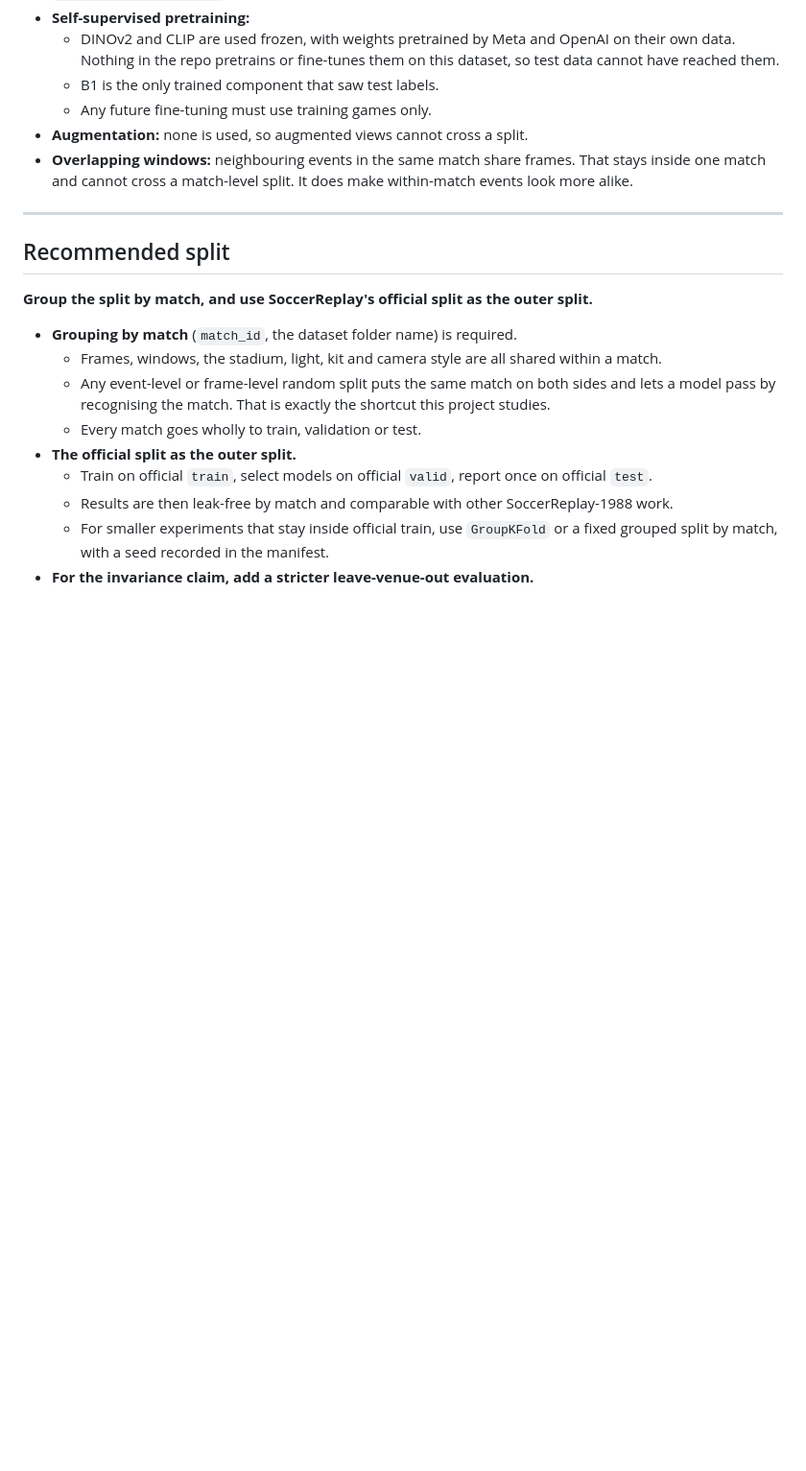
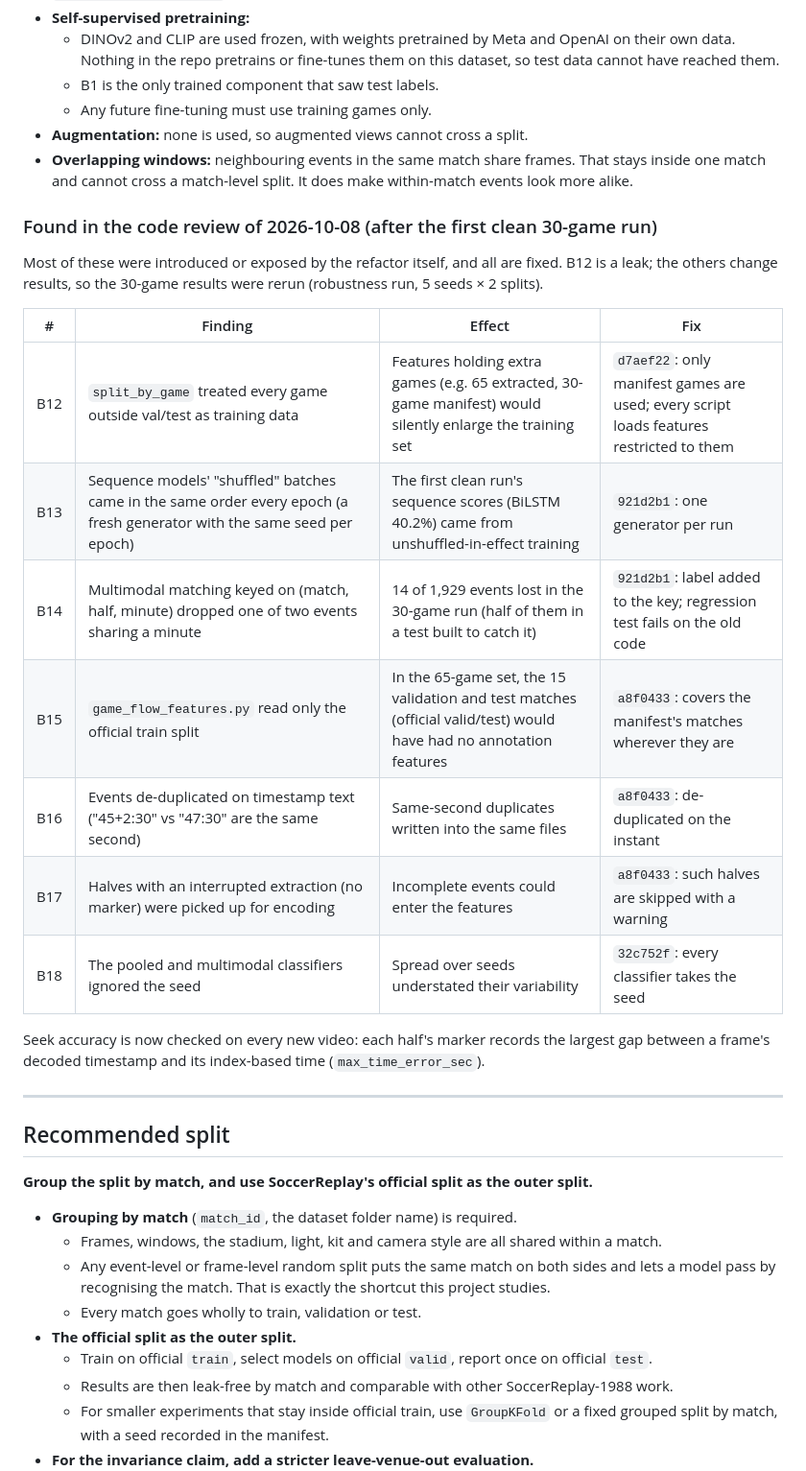
Before and after one commit to AcaiLab/Soccer, a Markdown page: docs/leak_audit.md, the part around the change. Shown at 96% size. Rendered like a GitHub page; blank space fills up the shorter version.

Commit message:
Record the code-review findings B12-B18 in the leak audit

```diff
--- a/docs/leak_audit.md
+++ b/docs/leak_audit.md
@@ -198,6 +198,22 @@ Found by comparing every JSON file name in SoccerReplay-1988 (1,988 matches) wit
 - **Augmentation:** none is used, so augmented views cannot cross a split.
 - **Overlapping windows:** neighbouring events in the same match share frames. That stays inside one match and cannot cross a match-level split. It does make within-match events look more alike.
 
+### Found in the code review of 2026-10-08 (after the first clean 30-game run)
+
+Most of these were introduced or exposed by the refactor itself, and all are fixed. B12 is a leak; the others change results, so the 30-game results were rerun (robustness run, 5 seeds × 2 splits).
+
+| # | Finding | Effect | Fix |
+|---|---|---|---|
+| B12 | `split_by_game` treated every game outside val/test as training data | Features holding extra games (e.g. 65 extracted, 30-game manifest) would silently enlarge the training set | `d7aef22`: only manifest games are used; every script loads features restricted to them |
+| B13 | Sequence models' "shuffled" batches came in the same order every epoch (a fresh generator with the same seed per epoch) | The first clean run's sequence scores (BiLSTM 40.2%) came from unshuffled-in-effect training | `921d2b1`: one generator per run |
+| B14 | Multimodal matching keyed on (match, half, minute) dropped one of two events sharing a minute | 14 of 1,929 events lost in the 30-game run (half of them in a test built to catch it) | `921d2b1`: label added to the key; regression test fails on the old code |
+| B15 | `game_flow_features.py` read only the official train split | In the 65-game set, the 15 validation and test matches (official valid/test) would have had no annotation features | `a8f0433`: covers the manifest's matches wherever they are |
+| B16 | Events de-duplicated on timestamp text ("45+2:30" vs "47:30" are the same second) | Same-second duplicates written into the same files | `a8f0433`: de-duplicated on the instant |
+| B17 | Halves with an interrupted extraction (no marker) were picked up for encoding | Incomplete events could enter the features | `a8f0433`: such halves are skipped with a warning |
+| B18 | The pooled and multimodal classifiers ignored the seed | Spread over seeds understated their variability | `32c752f`: every classifier takes the seed |
+
+Seek accuracy is now checked on every new video: each half's marker records the largest gap between a frame's decoded timestamp and its index-based time (`max_time_error_sec`).
+
 ---
 
 ## Recommended split
```
